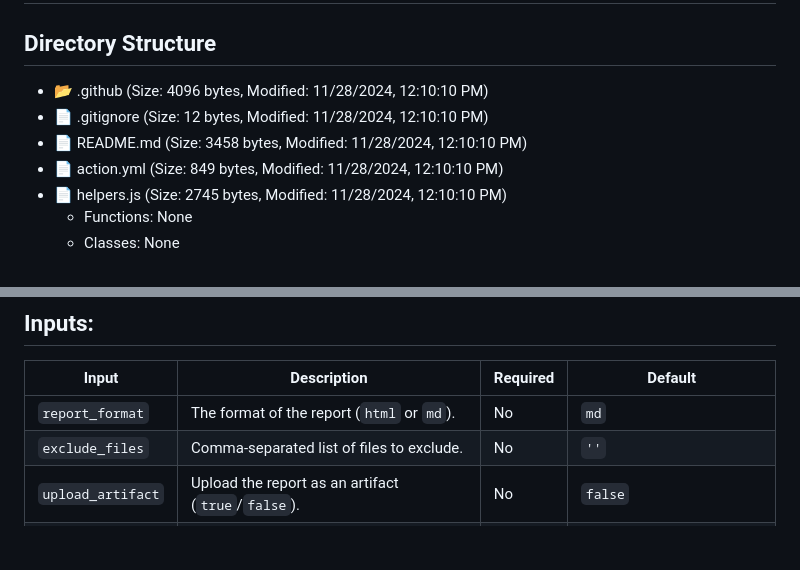
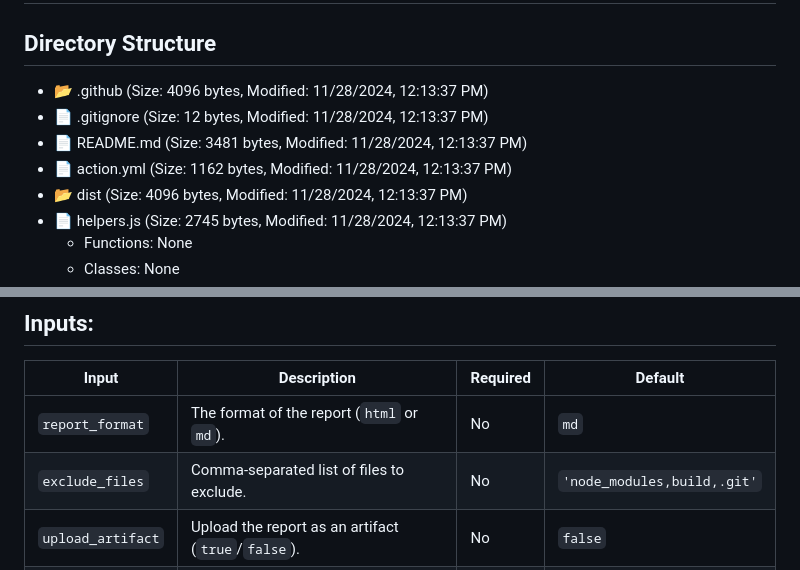
Before and after one commit to msrajawat298/project-report-generator, a Markdown page: project-report.md, 2 parts joined by grey strips. Drawn GitHub-style; blank space fills up the shorter version.

Commit message:
Add project report

```diff
--- a/project-report.md
+++ b/project-report.md
@@ -1,10 +1,11 @@
 # Project Report
 
 ## Directory Structure
-- 📂 .github (Size: 4096 bytes, Modified: 11/28/2024, 12:10:10 PM)
-- 📄 .gitignore (Size: 12 bytes, Modified: 11/28/2024, 12:10:10 PM)
-- 📄 README.md (Size: 3458 bytes, Modified: 11/28/2024, 12:10:10 PM)
-- 📄 action.yml (Size: 849 bytes, Modified: 11/28/2024, 12:10:10 PM)
-- 📄 helpers.js (Size: 2745 bytes, Modified: 11/28/2024, 12:10:10 PM)
+- 📂 .github (Size: 4096 bytes, Modified: 11/28/2024, 12:13:37 PM)
+- 📄 .gitignore (Size: 12 bytes, Modified: 11/28/2024, 12:13:37 PM)
+- 📄 README.md (Size: 3481 bytes, Modified: 11/28/2024, 12:13:37 PM)
+- 📄 action.yml (Size: 1162 bytes, Modified: 11/28/2024, 12:13:37 PM)
+- 📂 dist (Size: 4096 bytes, Modified: 11/28/2024, 12:13:37 PM)
+- 📄 helpers.js (Size: 2745 bytes, Modified: 11/28/2024, 12:13:37 PM)
   - Functions: None
   - Classes: None
@@ -70,7 +71,7 @@ jobs:
 | **Input**         | **Description**                                   | **Required** | **Default** |
 |--------------------|---------------------------------------------------|--------------|-------------|
 | `report_format`    | The format of the report (`html` or `md`).        | No          | `md`        |
-| `exclude_files`    | Comma-separated list of files to exclude.         | No           | `''`        |
+| `exclude_files`    | Comma-separated list of files to exclude.         | No           | `'node_modules,build,.git'`        |
 | `upload_artifact`  | Upload the report as an artifact (`true`/`false`).| No           | `false`     |
 | `commit_report`    | Commit the report to the repository (`true`/`false`). | No           | `false`     |
 | `commit_username`    | Allows you to customize the committer username. | No           | `github-actions`     |
```
Also changed, not shown: other parts of project-report.md (+5 -5 lines).
